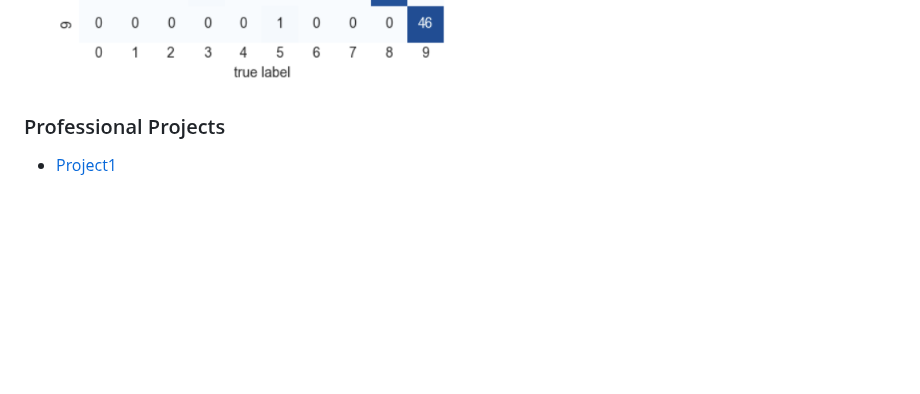
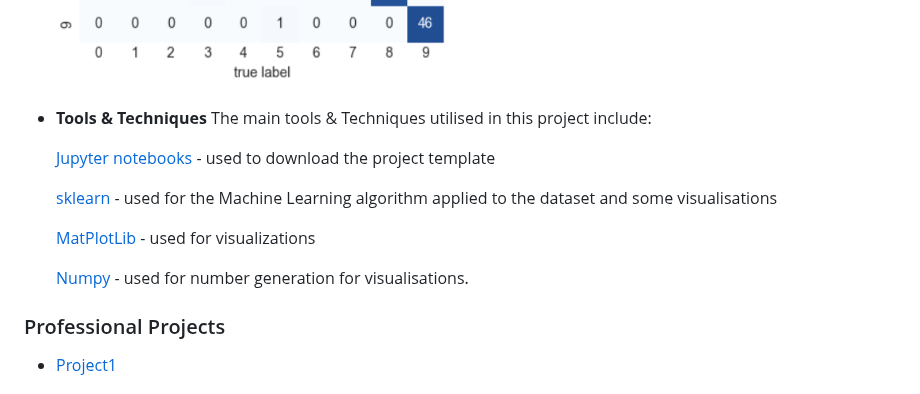
Before and after one commit to mantasmacionis/DataScienceY4, a Markdown page: README.md, the part around the change. Rendered like a GitHub page; blank space fills up the shorter version.

```diff
--- a/README.md
+++ b/README.md
@@ -192,6 +192,17 @@ Random forest can be used to classify digits. In the notebook example you can ch
 A confusion matrix was made from the above digit classification.
 <img src=https://github.com/mantasmacionis/DataScienceY4/blob/main/AdvancedPortfolioDraft/confusionmatrix.png alt="confusionmatrix" width="900" height="530"/>
 
+- **Tools & Techniques**
+  The main tools & Techniques utilised in this project include:
+
+  [Jupyter notebooks](https://jupyter.org/) - used to download the project template
+
+  [sklearn](https://scikit-learn.org/stable/) - used for the Machine Learning algorithm applied to the dataset and some visualisations
+
+  [MatPlotLib](https://matplotlib.org/) - used for visualizations
+
+  [Numpy](https://numpy.org/) - used for number generation for visualisations.
+
 
 ### Professional Projects
 - [Project1](#)
```
